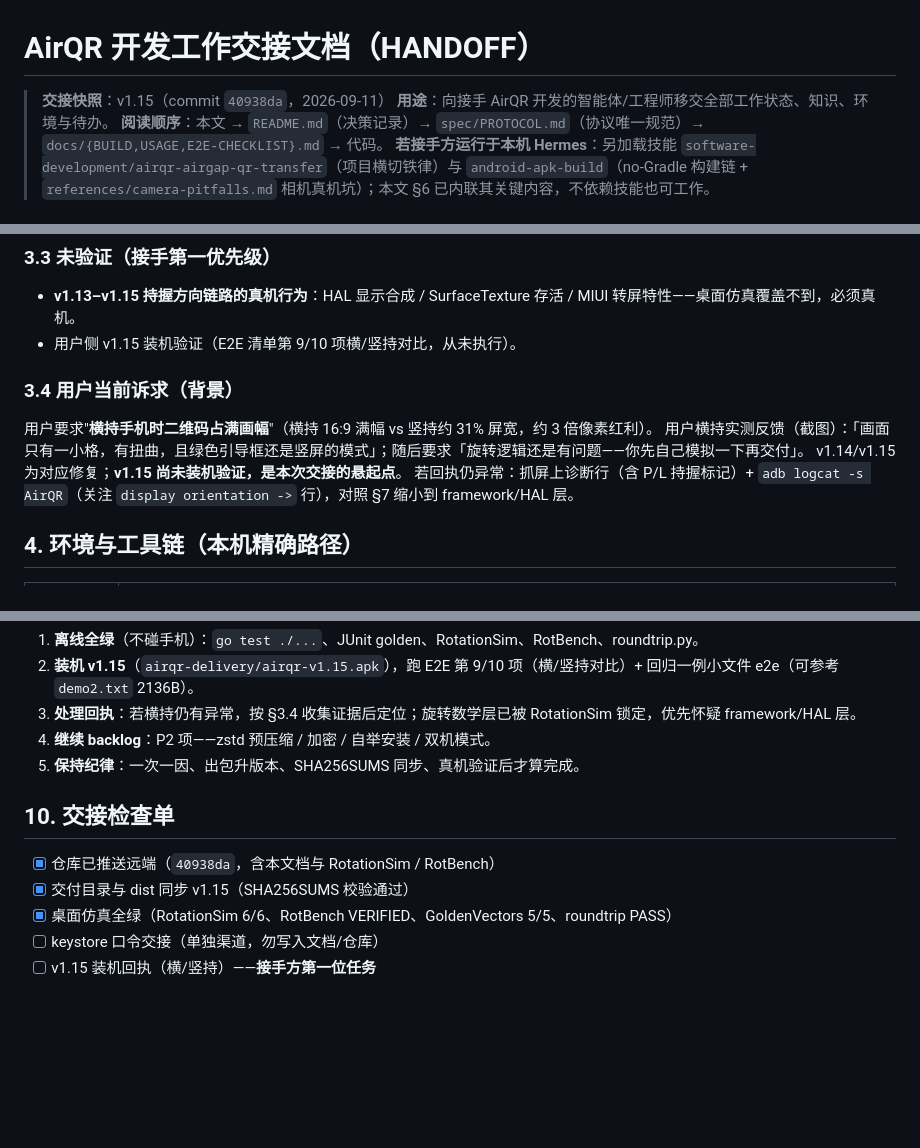
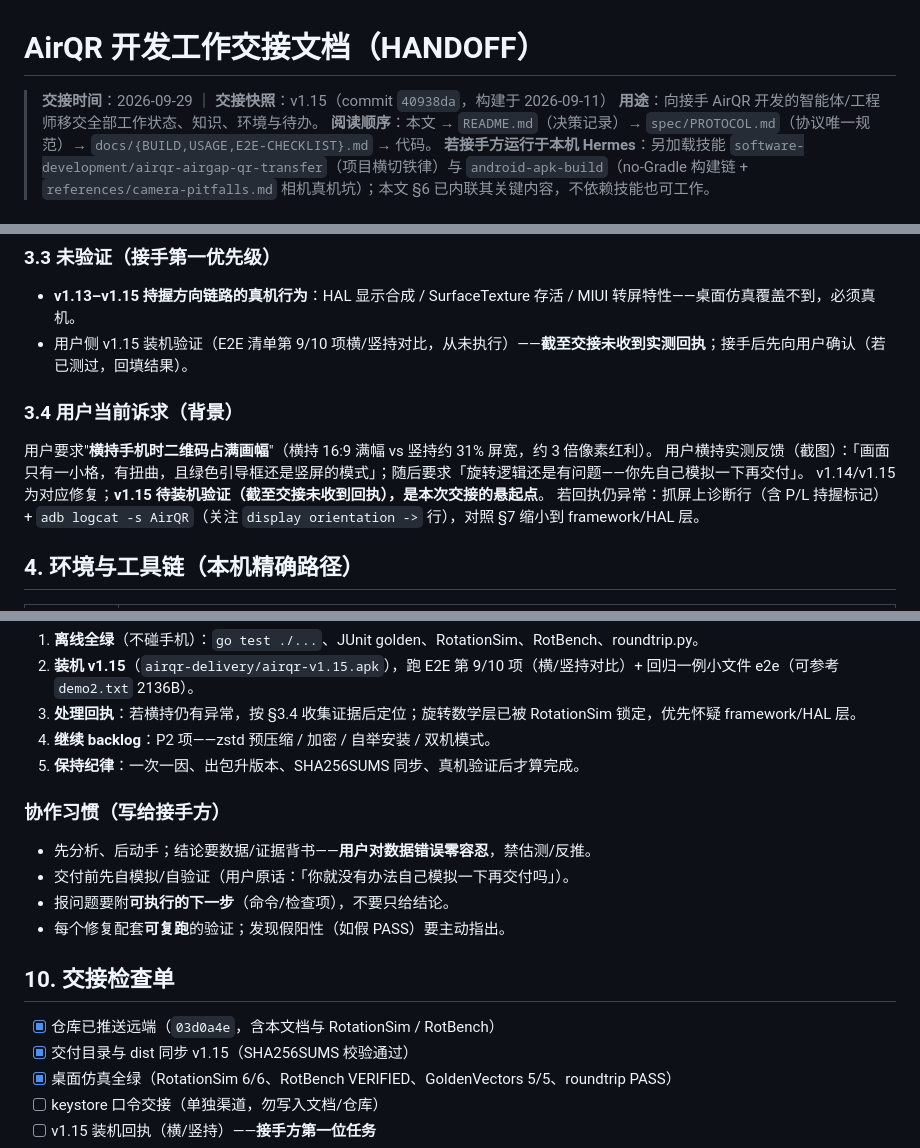
Before and after one commit to YuzhenZhou1327/AirQR, a Markdown page: docs/HANDOFF.md, 3 parts joined by grey strips. Drawn GitHub-style; blank space fills up the shorter version.

Commit message:
docs: HANDOFF date corrections (handoff 2026-09-29, v1.15 built 2026-09-11) + collaboration notes; checklist commit ref

```diff
--- a/docs/HANDOFF.md
+++ b/docs/HANDOFF.md
@@ -1,6 +1,6 @@
 # AirQR 开发工作交接文档（HANDOFF）
 
-> **交接快照**：v1.15（commit `40938da`，2026-09-11）
+> **交接时间**：2026-09-29 ｜ **交接快照**：v1.15（commit `40938da`，构建于 2026-09-11）
 > **用途**：向接手 AirQR 开发的智能体/工程师移交全部工作状态、知识、环境与待办。
 > **阅读顺序**：本文 → `README.md`（决策记录）→ `spec/PROTOCOL.md`（协议唯一规范）→ `docs/{BUILD,USAGE,E2E-CHECKLIST}.md` → 代码。
 > **若接手方运行于本机 Hermes**：另加载技能 `software-development/airqr-airgap-qr-transfer`（项目横切铁律）与 `android-apk-build`（no-Gradle 构建链 + `references/camera-pitfalls.md` 相机真机坑）；本文 §6 已内联其关键内容，不依赖技能也可工作。
@@ -53,13 +53,13 @@
 ### 3.3 未验证（接手第一优先级）
 
 - **v1.13–v1.15 持握方向链路的真机行为**：HAL 显示合成 / SurfaceTexture 存活 / MIUI 转屏特性——桌面仿真覆盖不到，必须真机。
-- 用户侧 v1.15 装机验证（E2E 清单第 9/10 项横/竖持对比，从未执行）。
+- 用户侧 v1.15 装机验证（E2E 清单第 9/10 项横/竖持对比，从未执行）——**截至交接未收到实测回执**；接手后先向用户确认（若已测过，回填结果）。
 
 ### 3.4 用户当前诉求（背景）
 
 用户要求"**横持手机时二维码占满画幅**"（横持 16:9 满幅 vs 竖持约 31% 屏宽，约 3 倍像素红利）。
 用户横持实测反馈（截图）：「画面只有一小格，有扭曲，且绿色引导框还是竖屏的模式」；随后要求「旋转逻辑还是有问题——你先自己模拟一下再交付」。
-v1.14/v1.15 为对应修复；**v1.15 尚未装机验证，是本次交接的悬起点**。
+v1.14/v1.15 为对应修复；**v1.15 待装机验证（截至交接未收到回执），是本次交接的悬起点**。
 若回执仍异常：抓屏上诊断行（含 P/L 持握标记）+ `adb logcat -s AirQR`（关注 `display orientation ->` 行），对照 §7 缩小到 framework/HAL 层。
 
 ## 4. 环境与工具链（本机精确路径）
@@ -179,9 +179,16 @@ ADB="D:/tools/platform-tools/platform-tools/adb.exe"
 4. **继续 backlog**：P2 项——zstd 预压缩 / 加密 / 自举安装 / 双机模式。
 5. **保持纪律**：一次一因、出包升版本、SHA256SUMS 同步、真机验证后才算完成。
 
+### 协作习惯（写给接手方）
+
+- 先分析、后动手；结论要数据/证据背书——**用户对数据错误零容忍**，禁估测/反推。
+- 交付前先自模拟/自验证（用户原话：「你就没有办法自己模拟一下再交付吗」）。
+- 报问题要附**可执行的下一步**（命令/检查项），不要只给结论。
+- 每个修复配套**可复跑**的验证；发现假阳性（如假 PASS）要主动指出。
+
 ## 10. 交接检查单
 
-- [x] 仓库已推送远端（`40938da`，含本文档与 RotationSim / RotBench）
+- [x] 仓库已推送远端（`03d0a4e`，含本文档与 RotationSim / RotBench）
 - [x] 交付目录与 dist 同步 v1.15（SHA256SUMS 校验通过）
 - [x] 桌面仿真全绿（RotationSim 6/6、RotBench VERIFIED、GoldenVectors 5/5、roundtrip PASS）
 - [ ] keystore 口令交接（单独渠道，勿写入文档/仓库）
```
